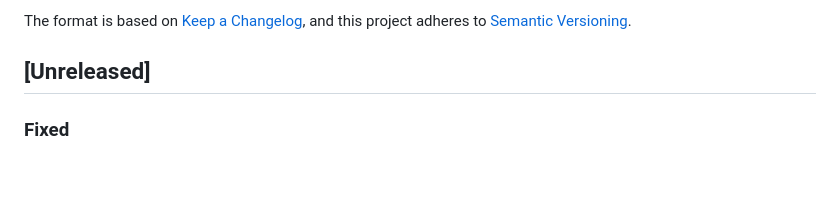
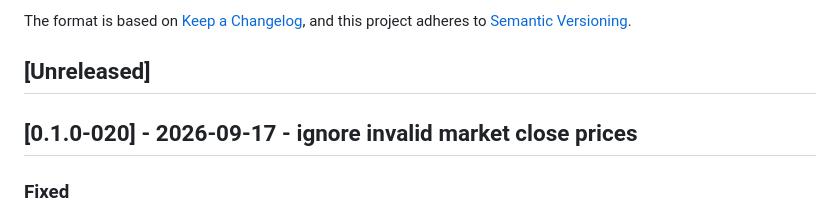
Before and after one commit to xiulonnn-crypto/Tianfu_Strategy, a Markdown page: CHANGELOG.md, the part around the change. Drawn GitHub-style; blank space fills up the shorter version.

Commit message:
chore: bump CHANGELOG to [0.1.0-020]

```diff
--- a/CHANGELOG.md
+++ b/CHANGELOG.md
@@ -6,6 +6,8 @@ The format is based on [Keep a Changelog](https://keepachangelog.com/en/1.1.0/),
 and this project adheres to [Semantic Versioning](https://semver.org/spec/v2.0.0.html).
 
 ## [Unreleased]
+
+## [0.1.0-020] - 2026-09-17 - ignore invalid market close prices
 
 ### Fixed
 
```
